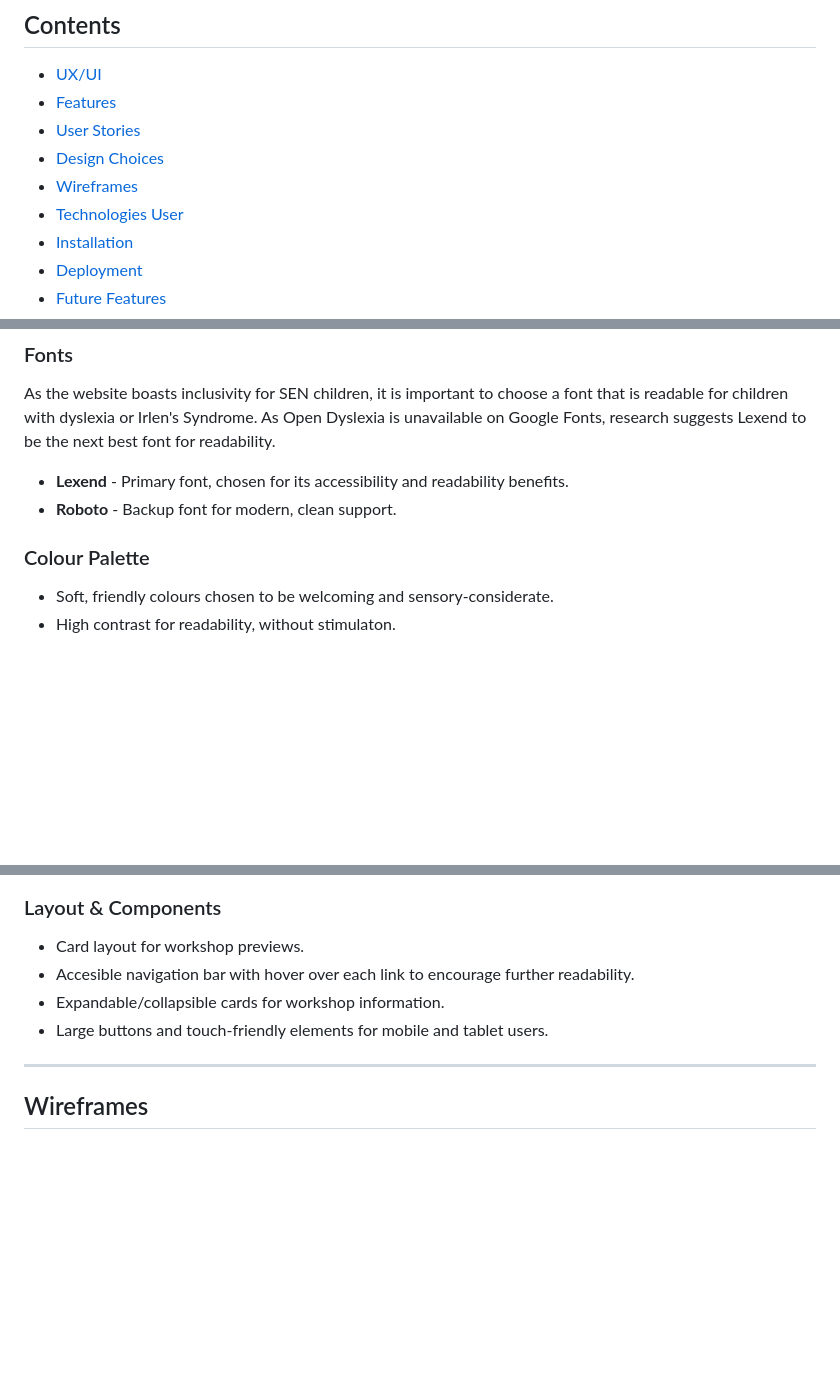
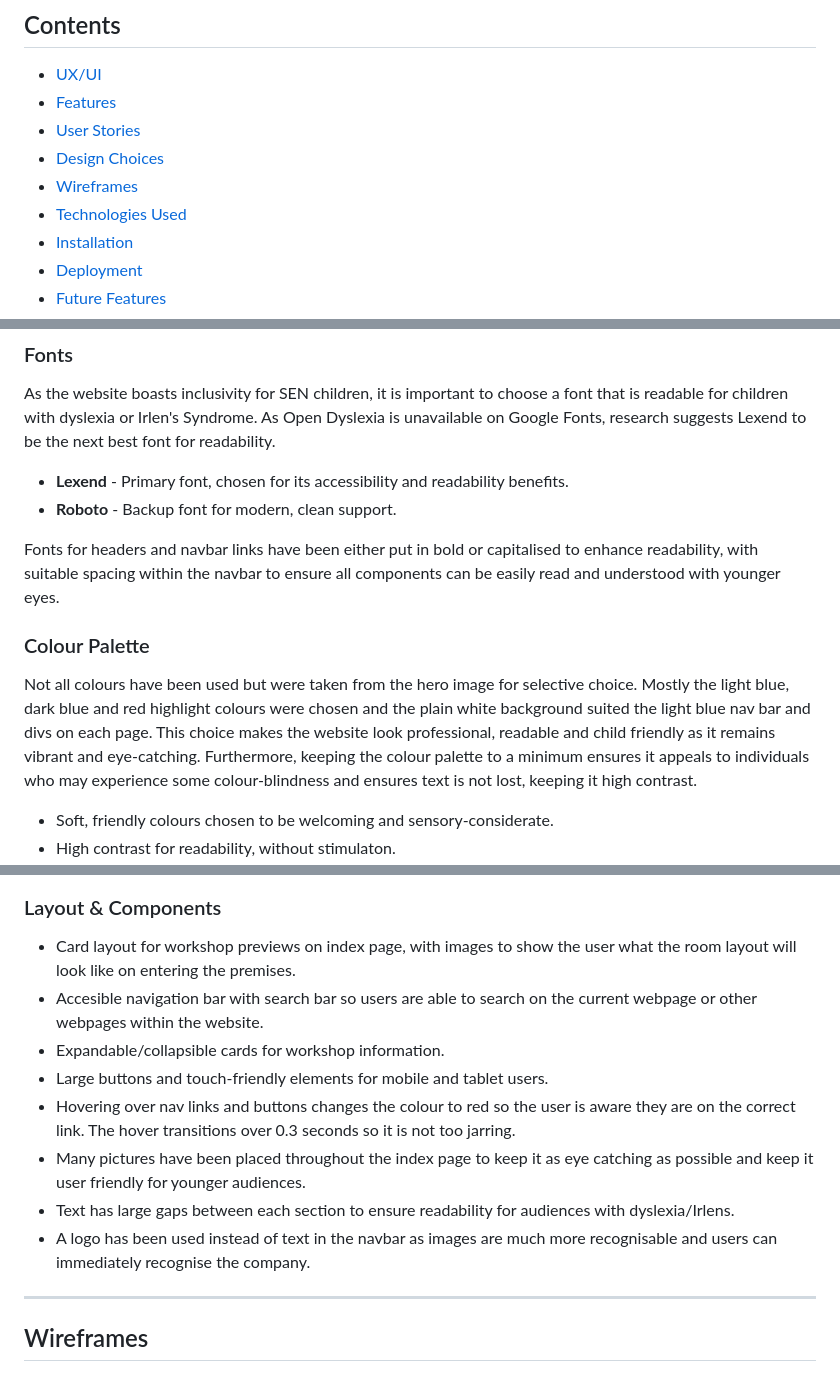
Before and after one commit to CtrlAltKismet/Sprout-and-Spark, a Markdown page: README.md, 3 parts joined by grey strips. Rendered like a GitHub page; blank space fills up the shorter version.

```diff
--- a/README.md
+++ b/README.md
@@ -7,7 +7,7 @@
 - [User Stories](#user-stories)
 - [Design Choices](#design-choices)
 - [Wireframes](#wireframes)
-- [Technologies User](#technologies-used)
+- [Technologies Used](#technologies-used)
 - [Installation](#installation)
 - [Deployment](#deployment)
 - [Future Features](#future-features)
@@ -216,7 +216,11 @@ As the website boasts inclusivity for SEN children, it is important to choose a
 - **Lexend** - Primary font, chosen for its accessibility and readability benefits.
 - **Roboto** - Backup font for modern, clean support.
 
+Fonts for headers and navbar links have been either put in bold or capitalised to enhance readability, with suitable spacing within the navbar to ensure all components can be easily read and understood with younger eyes.
+
 ### Colour Palette
+
+Not all colours have been used but were taken from the hero image for selective choice. Mostly the light blue, dark blue and red highlight colours were chosen and the plain white background suited the light blue nav bar and divs on each page. This choice makes the website look professional, readable and child friendly as it remains vibrant and eye-catching. Furthermore, keeping the colour palette to a minimum ensures it appeals to individuals who may experience some colour-blindness and ensures text is not lost, keeping it high contrast.
 
 - Soft, friendly colours chosen to be welcoming and sensory-considerate.
 - High contrast for readability, without stimulaton.
@@ -223,10 +229,14 @@ As the website boasts inclusivity for SEN children, it is important to choose a
 
 ### Layout & Components
 
-- Card layout for workshop previews.
-- Accesible navigation bar with hover over each link to encourage further readability.
+- Card layout for workshop previews on index page, with images to show the user what the room layout will look like on entering the premises.
+- Accesible navigation bar with search bar so users are able to search on the current webpage or other webpages within the website.
 - Expandable/collapsible cards for workshop information.
 - Large buttons and touch-friendly elements for mobile and tablet users.
+- Hovering over nav links and buttons changes the colour to red so the user is aware they are on the correct link. The hover transitions over 0.3 seconds so it is not too jarring.
+- Many pictures have been placed throughout the index page to keep it as eye catching as possible and keep it user friendly for younger audiences.
+- Text has large gaps between each section to ensure readability for audiences with dyslexia/Irlens.
+- A logo has been used instead of text in the navbar as images are much more recognisable and users can immediately recognise the company.
 
 ---
 
```
Also changed, not shown: other parts of README.md (+2 -0 lines).
